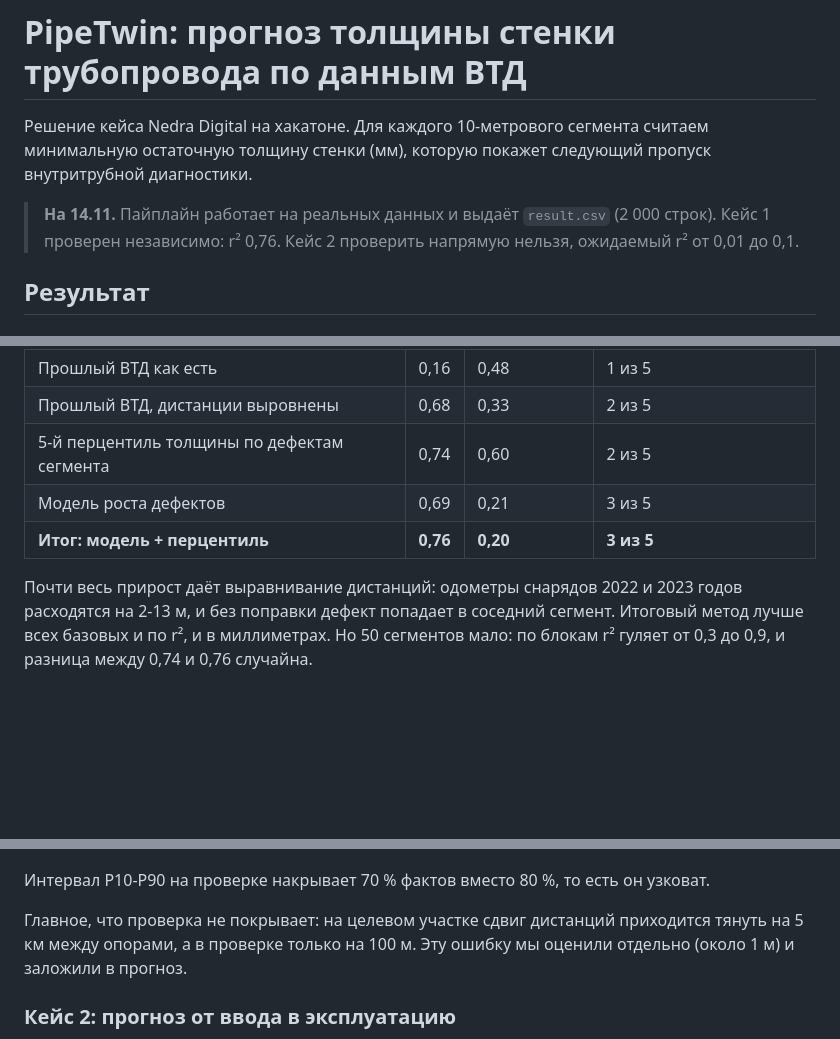
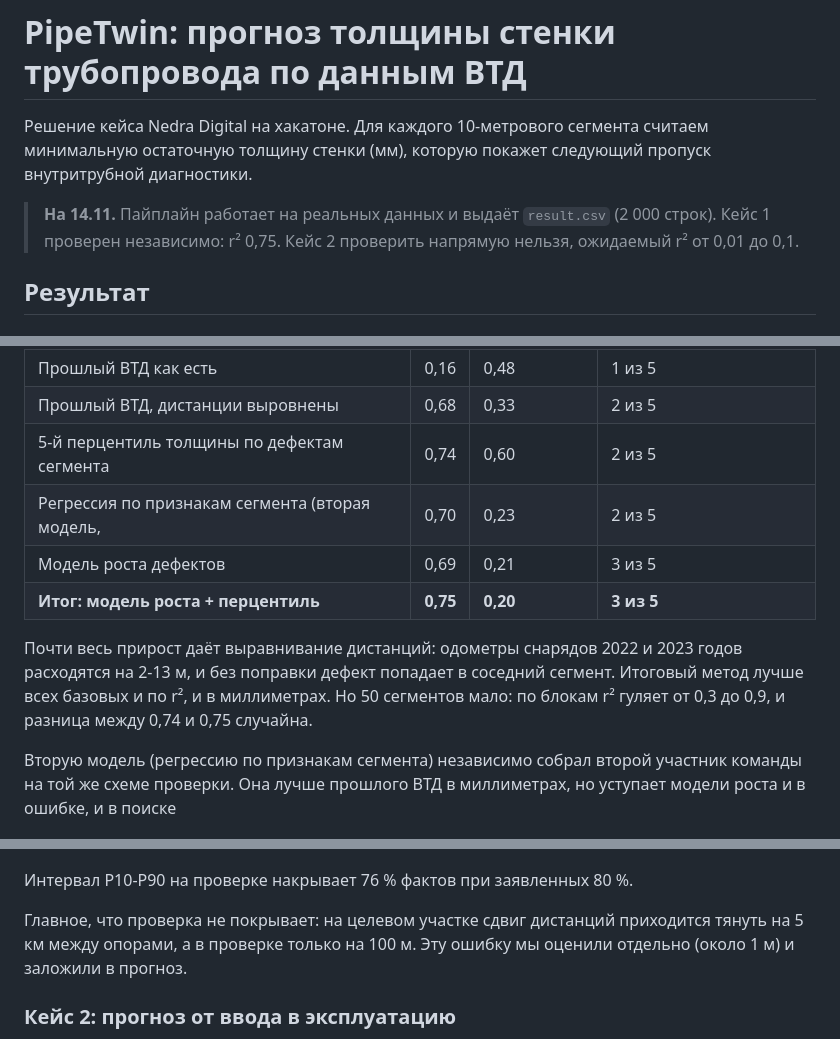
Before and after one commit to ManyManyAs/nedraseek, a Markdown page: README.md, 3 parts joined by grey strips. GitHub-like rendering; blank space fills up the shorter version.

```diff
--- a/README.md
+++ b/README.md
@@ -4,7 +4,7 @@
 толщину стенки (мм), которую покажет следующий пропуск внутритрубной диагностики.
 
 > **На 14.11.** Пайплайн работает на реальных данных и выдаёт `result.csv` (2 000 строк).
-> Кейс 1 проверен независимо: r² 0,76. Кейс 2 проверить напрямую нельзя, ожидаемый r² от 0,01 до 0,1.
+> Кейс 1 проверен независимо: r² 0,75. Кейс 2 проверить напрямую нельзя, ожидаемый r² от 0,01 до 0,1.
 
 ## Результат
 
@@ -24,16 +24,20 @@
 | Прошлый ВТД как есть | 0,16 | 0,48 | 1 из 5 |
 | Прошлый ВТД, дистанции выровнены | 0,68 | 0,33 | 2 из 5 |
 | 5-й перцентиль толщины по дефектам сегмента | 0,74 | 0,60 | 2 из 5 |
+| Регрессия по признакам сегмента (вторая модель, | 0,70 | 0,23 | 2 из 5 |
 | Модель роста дефектов | 0,69 | 0,21 | 3 из 5 |
-| **Итог: модель + перцентиль** | **0,76** | **0,20** | **3 из 5** |
+| **Итог: модель роста + перцентиль** | **0,75** | **0,20** | **3 из 5** |
 
 Почти весь прирост даёт выравнивание дистанций: одометры снарядов 2022 и 2023 годов расходятся на 2-13 м, и
 без поправки дефект попадает в соседний сегмент. Итоговый метод лучше всех базовых и по r², и в миллиметрах.
-Но 50 сегментов мало: по блокам r² гуляет от 0,3 до 0,9, и разница между 0,74 и 0,76 случайна.
+Но 50 сегментов мало: по блокам r² гуляет от 0,3 до 0,9, и разница между 0,74 и 0,75 случайна.
+
+Вторую модель (регрессию по признакам сегмента) независимо собрал второй участник команды на той же
+схеме проверки. Она лучше прошлого ВТД в миллиметрах, но уступает модели роста и в ошибке, и в поиске
 
 ![Прогноз и факт](outputs/figures/pred_vs_fact.png)
 
-Интервал P10-P90 на проверке накрывает 70 % фактов вместо 80 %, то есть он узковат.
+Интервал P10-P90 на проверке накрывает 76 % фактов при заявленных 80 %.
 
 Главное, что проверка не покрывает: на целевом участке сдвиг дистанций приходится тянуть на 5 км между
 опорами, а в проверке только на 100 м. Эту ошибку мы оценили отдельно (около 1 м) и заложили в прогноз.
```
Also changed, not shown: other parts of README.md (+26 -7 lines), outputs/figures/approaches.png, outputs/figures/pred_vs_fact.png, outputs/figures/profile_case1.png, outputs/figures/r2_by_horizon.png, 6 other files.
